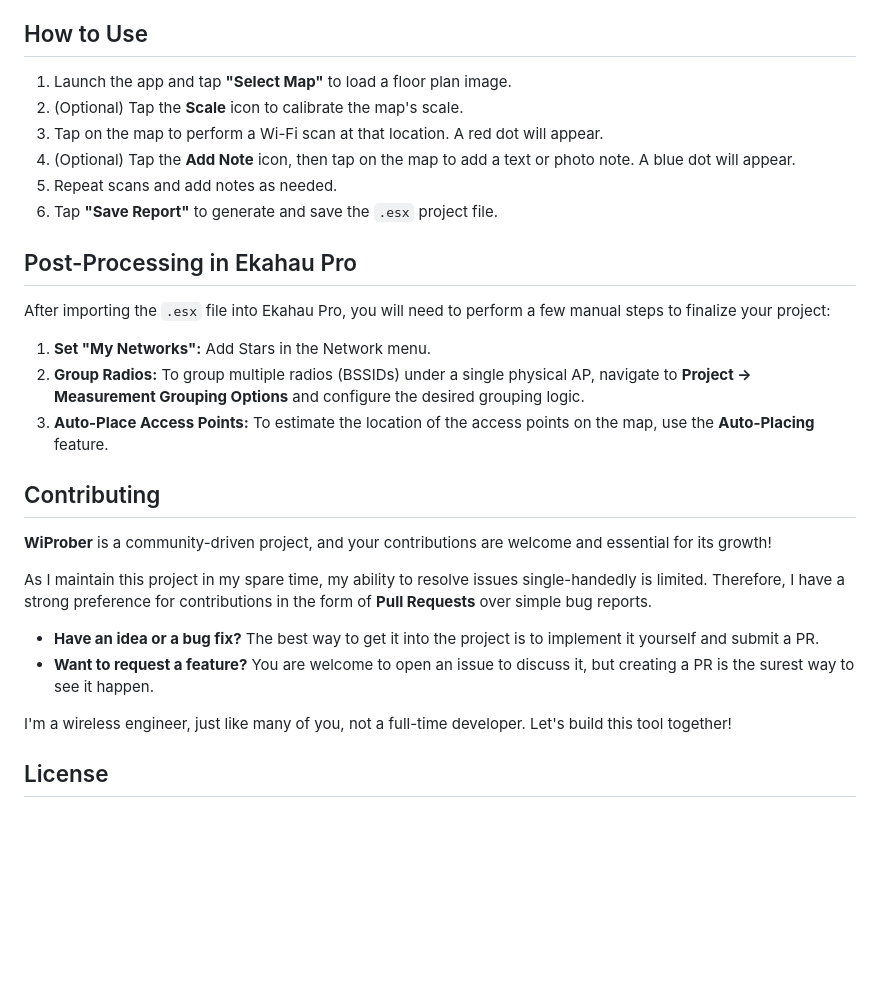
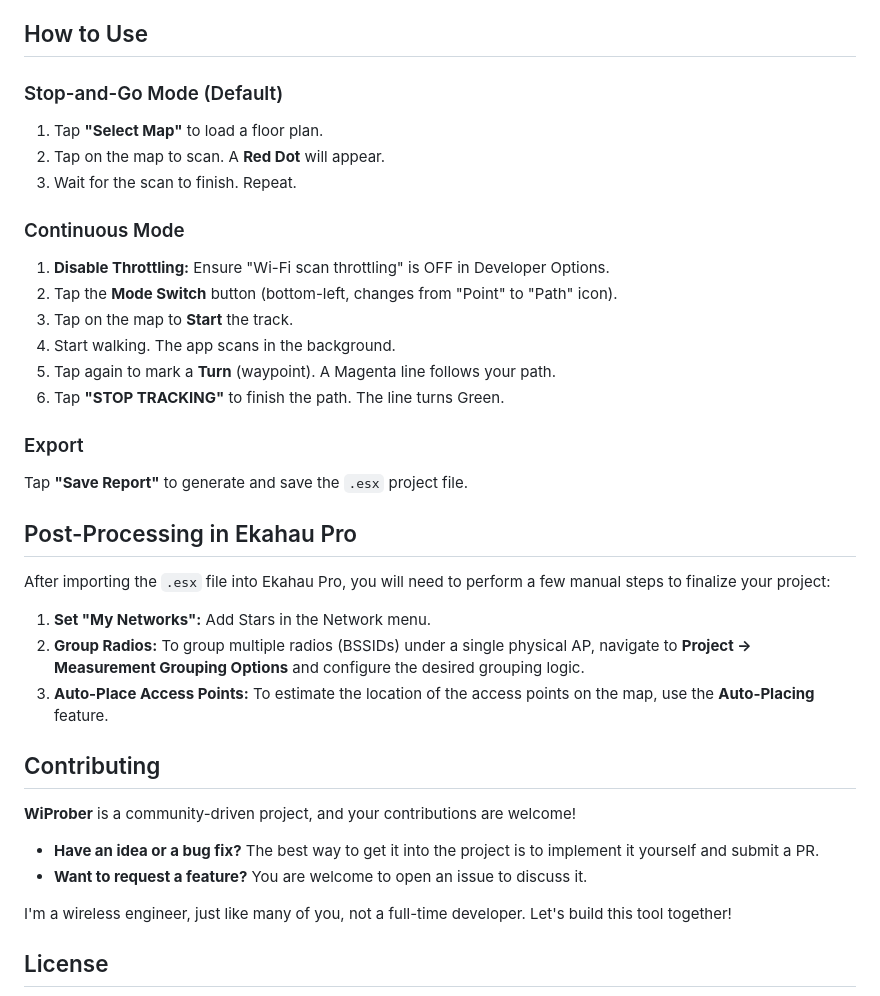
Before and after one commit to htechno/WiProber, a Markdown page: README.md, the part around one of its changes. Rendered like a GitHub page; blank space fills up the shorter version.

```diff
--- a/README.md
+++ b/README.md
@@ -52,12 +49,22 @@ This is a non-commercial, open-source project. Please be aware of the following
 4.  Build and run the application on your device.
 
 ## How to Use
-1.  Launch the app and tap **"Select Map"** to load a floor plan image.
-2.  (Optional) Tap the **Scale** icon to calibrate the map's scale.
-3.  Tap on the map to perform a Wi-Fi scan at that location. A red dot will appear.
-4.  (Optional) Tap the **Add Note** icon, then tap on the map to add a text or photo note. A blue dot will appear.
-5.  Repeat scans and add notes as needed.
-6.  Tap **"Save Report"** to generate and save the `.esx` project file.
+
+### Stop-and-Go Mode (Default)
+1.  Tap **"Select Map"** to load a floor plan.
+2.  Tap on the map to scan. A **Red Dot** will appear.
+3.  Wait for the scan to finish. Repeat.
+
+### Continuous Mode
+1.  **Disable Throttling:** Ensure "Wi-Fi scan throttling" is OFF in Developer Options.
+2.  Tap the **Mode Switch** button (bottom-left, changes from "Point" to "Path" icon).
+3.  Tap on the map to **Start** the track.
+4.  Start walking. The app scans in the background.
+5.  Tap again to mark a **Turn** (waypoint). A Magenta line follows your path.
+6.  Tap **"STOP TRACKING"** to finish the path. The line turns Green.
+
+### Export
+Tap **"Save Report"** to generate and save the `.esx` project file.
 
 ## Post-Processing in Ekahau Pro
 
@@ -69,12 +76,10 @@ After importing the `.esx` file into Ekahau Pro, you will need to perform a few
 
 ## Contributing
 
-**WiProber** is a community-driven project, and your contributions are welcome and essential for its growth!
-
-As I maintain this project in my spare time, my ability to resolve issues single-handedly is limited. Therefore, I have a strong preference for contributions in the form of **Pull Requests** over simple bug reports.
+**WiProber** is a community-driven project, and your contributions are welcome!
 
 *   **Have an idea or a bug fix?** The best way to get it into the project is to implement it yourself and submit a PR.
-*   **Want to request a feature?** You are welcome to open an issue to discuss it, but creating a PR is the surest way to see it happen.
+*   **Want to request a feature?** You are welcome to open an issue to discuss it.
 
 I'm a wireless engineer, just like many of you, not a full-time developer. Let's build this tool together!
 
```
Also changed, not shown: other parts of README.md (+14 -17 lines), docs/Screenshot_0_info.png, docs/Screenshot_1_map.png, docs/Screenshot_2_note.png, docs/Screenshot_3_scale.png, docs/Screenshot_4_scan.png, docs/Screenshot_5_Signal_Strength.png, 9 other files.
